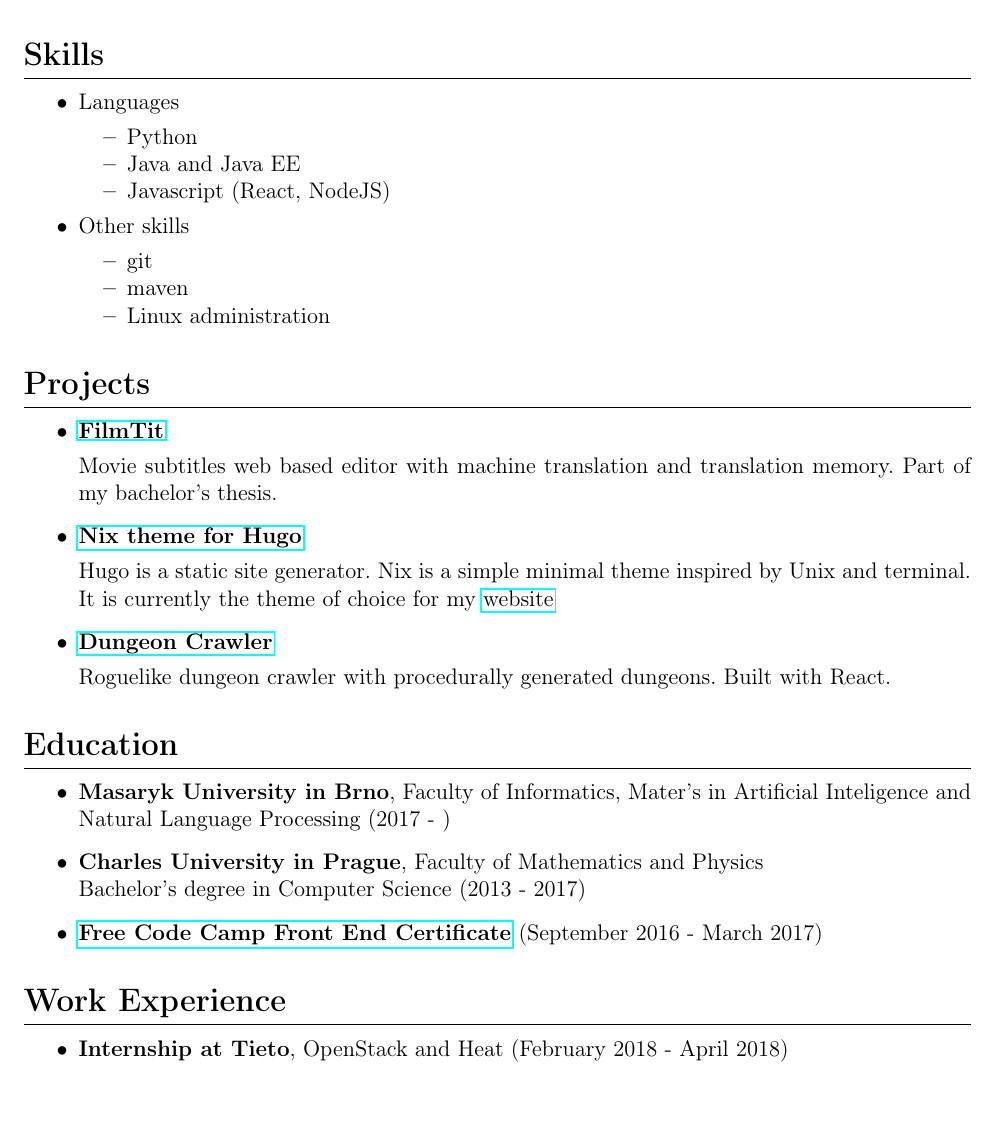
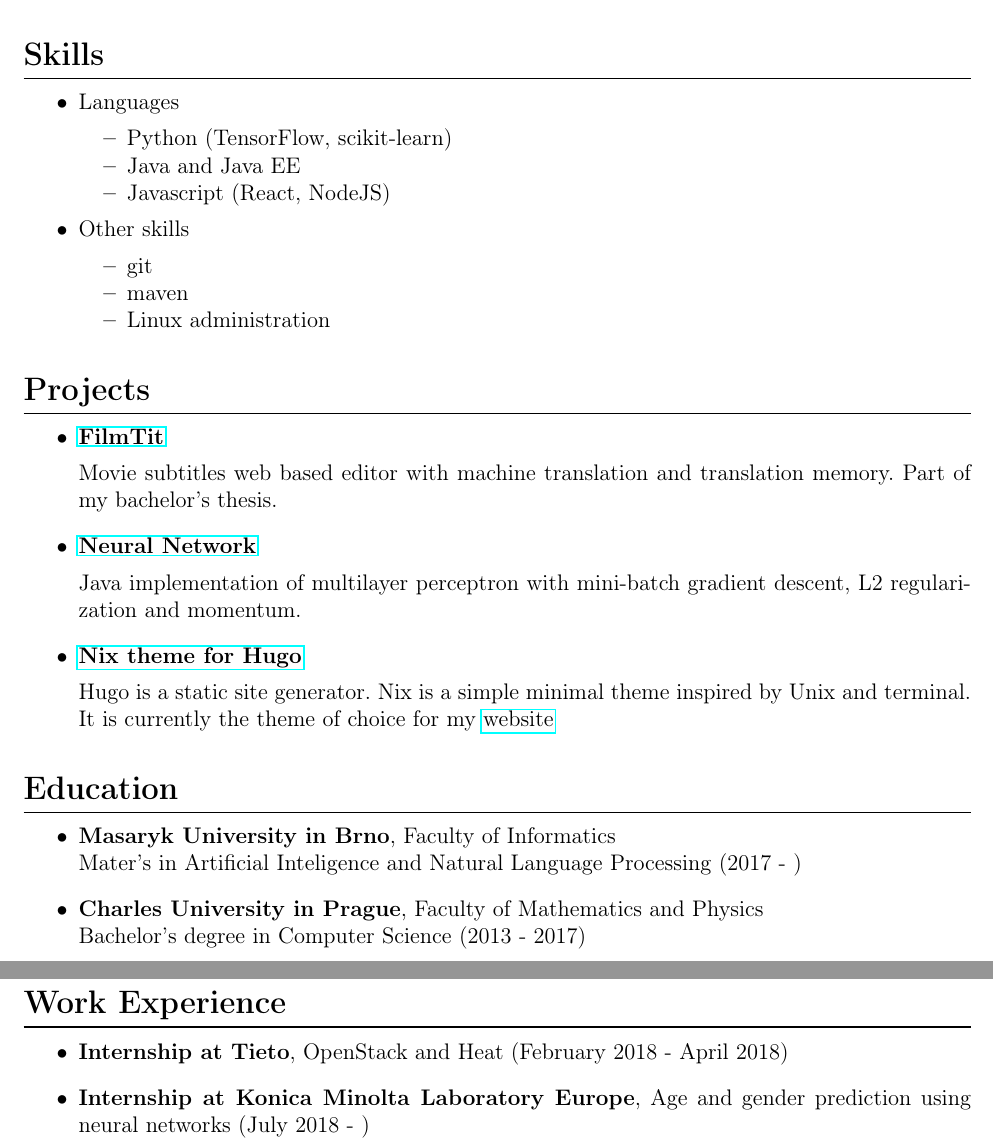
Before and after one commit to lordmathis/resume, a LaTeX CV (cv.tex): part of the page before the commit and two parts of pages 1 and 2 of 2 after it, the two joined at a grey line, cut so that both start at the same text. Compiled offline with pdfLaTeX.

Commit message:
Update resume

```diff
--- a/cv.tex
+++ b/cv.tex
@@ -59,7 +59,7 @@
   \begin{itemize}
   \tightlist
   \item
-    Python
+    Python (TensorFlow, scikit-learn)
   \item
     Java and Java EE
   \item
@@ -86,6 +86,12 @@
 
   Movie subtitles web based editor with machine translation and
   translation memory. Part of my bachelor's thesis.
+
+\item
+    \textbf{\href{https://github.com/LordMathis/ArtificialNeuralNetwork}{Neural Network}}
+
+    Java implementation of multilayer perceptron with mini-batch gradient descent, L2 regularization and momentum.
+
 \item
   \textbf{\href{https://www.github.com/LordMathis/hugo-theme-nix}{Nix theme
   for Hugo}}
@@ -93,27 +99,19 @@
   Hugo is a static site generator. Nix is a simple minimal theme
   inspired by Unix and terminal. It is currently the theme of choice for
   my \href{https://namesny.com}{website}
-\item
-  \textbf{\href{https://www.github.com/LordMathis/dungeon-crawler}{Dungeon
-  Crawler}}
 
-  Roguelike dungeon crawler with procedurally generated dungeons. Built
-  with React.
 \end{itemize}
 
 \subsection*{Education}\label{education}
 
 \begin{itemize}
 \item
-  \textbf{Masaryk University in Brno}, Faculty of Informatics, Mater's
-  in Artificial Inteligence and Natural Language Processing (2017 - )
+  \textbf{Masaryk University in Brno}, Faculty of Informatics\\
+  Mater's in Artificial Inteligence and Natural Language Processing (2017 - )
 \item
   \textbf{Charles University in Prague}, Faculty of Mathematics and
   Physics\\
   Bachelor's degree in Computer Science (2013 - 2017)
-\item
-  \textbf{\href{https://www.freecodecamp.com/lordmathis/front-end-certification}{Free
-  Code Camp Front End Certificate}} (September 2016 - March 2017)
 \end{itemize}
 
 \subsection*{Work Experience}\label{work}
@@ -121,6 +119,8 @@
 \begin{itemize}
 \item
   \textbf{Internship at Tieto}, OpenStack and Heat (February 2018 - April 2018)
+\item
+  \textbf{Internship at Konica Minolta Laboratory Europe}, Age and gender prediction using neural networks (July 2018 - )
 \end{itemize}
 
 \end{document}
```
